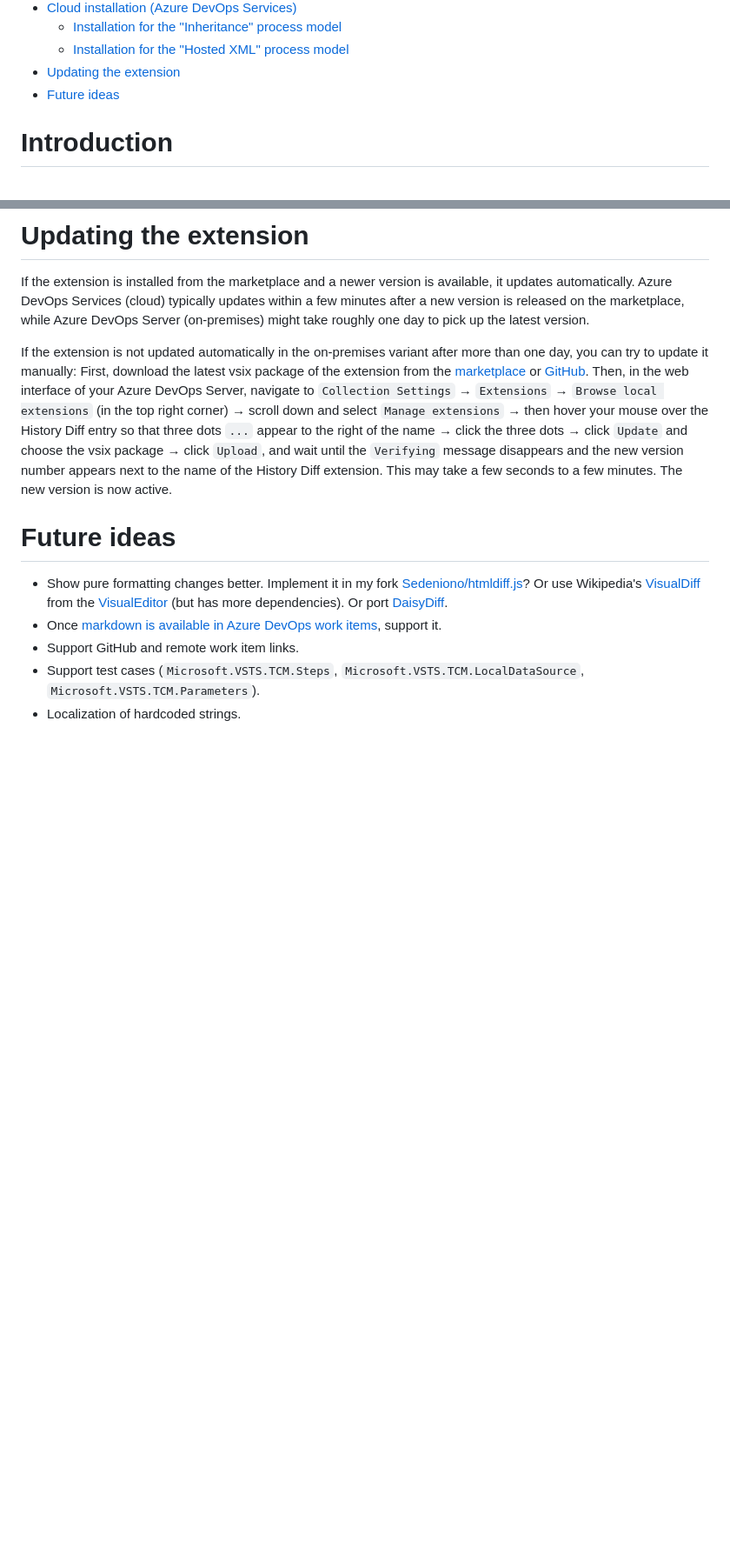
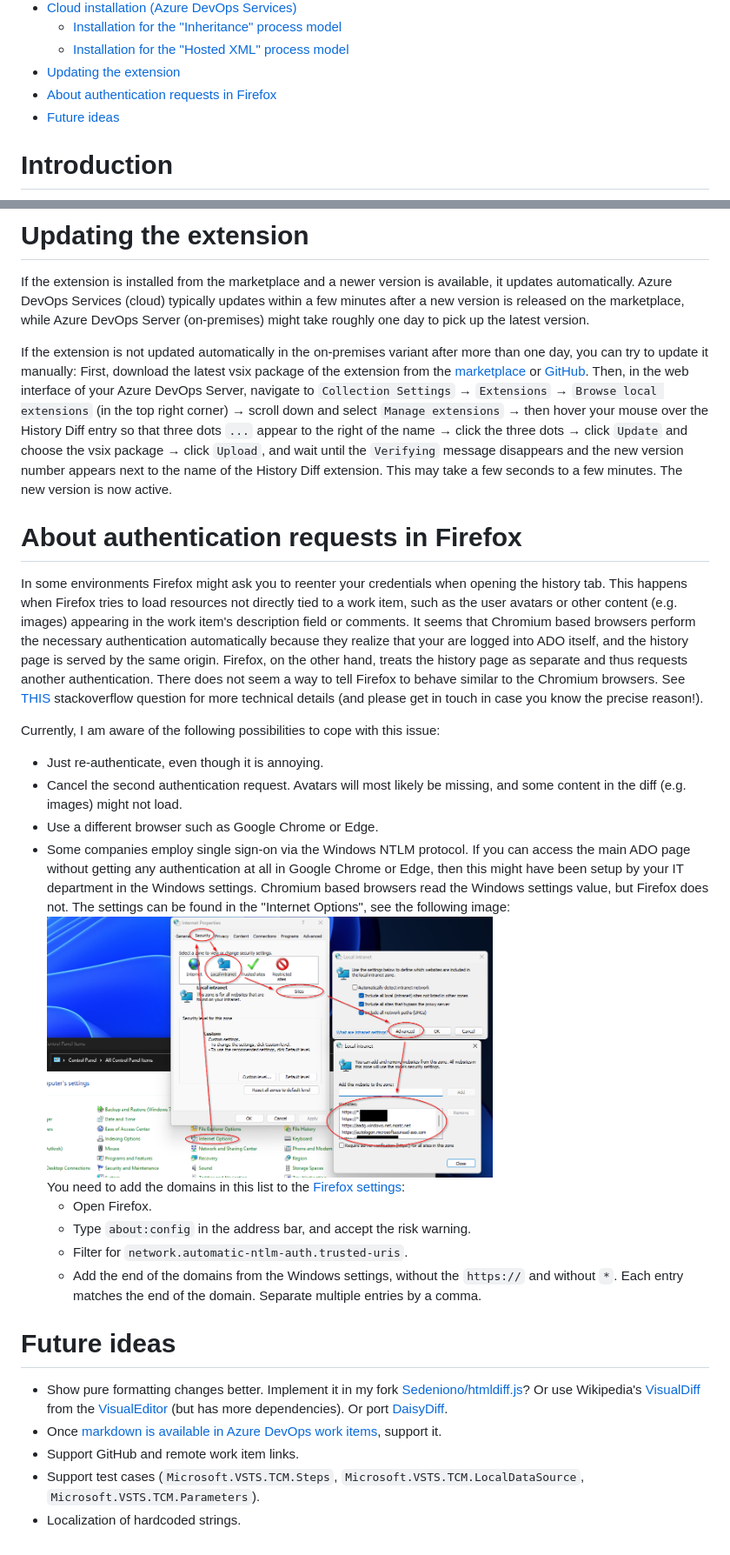
Before and after one commit to Sedeniono/ADO-History-Diff, a Markdown page: README.md, 2 parts joined by grey strips. Shown: that part at 87% size. Rendered like a GitHub page; pictures changed too: images/NTLM.png (added); blank space fills up the shorter version.

Commit message:
Added some hints regarding authentication in Firefox.

```diff
--- a/README.md
+++ b/README.md
@@ -21,6 +21,7 @@
   - [Installation for the "Inheritance" process model](#installation-for-the-inheritance-process-model-1)
   - [Installation for the "Hosted XML" process model](#installation-for-the-hosted-xml-process-model)
 - [Updating the extension](#updating-the-extension)
+- [About authentication requests in Firefox](#about-authentication-requests-in-firefox)
 - [Future ideas](#future-ideas)
 
 
@@ -303,6 +304,25 @@ First, download the latest vsix package of the extension from the [marketplace](
 Then, in the web interface of your Azure DevOps Server, navigate to `Collection Settings` &rarr; `Extensions` &rarr; `Browse local extensions` (in the top right corner) &rarr; scroll down and select `Manage extensions` &rarr; then hover your mouse over the History Diff entry so that three dots `...` appear to the right of the name &rarr; click the three dots &rarr; click `Update` and choose the vsix package &rarr; click `Upload`, and wait until the `Verifying` message disappears and the new version number appears next to the name of the History Diff extension. This may take a few seconds to a few minutes. The new version is now active.
 
 
+# About authentication requests in Firefox
+In some environments Firefox might ask you to reenter your credentials when opening the history tab.
+This happens when Firefox tries to load resources not directly tied to a work item, such as the user avatars or other content (e.g. images) appearing in the work item's description field or comments.
+It seems that Chromium based browsers perform the necessary authentication automatically because they realize that your are logged into ADO itself, and the history page is served by the same origin.
+Firefox, on the other hand, treats the history page as separate and thus requests another authentication. There does not seem a way to tell Firefox to behave similar to the Chromium browsers.
+See [THIS](https://stackoverflow.com/q/79423754/3740047) stackoverflow question for more technical details (and please get in touch in case you know the precise reason!).
+
+Currently, I am aware of the following possibilities to cope with this issue:
+* Just re-authenticate, even though it is annoying.
+* Cancel the second authentication request. Avatars will most likely be missing, and some content in the diff (e.g. images) might not load.
+* Use a different browser such as Google Chrome or Edge.
+* Some companies employ single sign-on via the Windows NTLM protocol. If you can access the main ADO page without getting any authentication at all in Google Chrome or Edge, then this might have been setup by your IT department in the Windows settings. Chromium based browsers read the Windows settings value, but Firefox does not. The settings can be found in the "Internet Options", see the following image:<br><img src="images/NTLM.png" alt="NTLM-setup" height="300"><br>You need to add the domains in this list to the [Firefox settings](https://support.mozilla.org/en-US/kb/Firefox%20asks%20for%20user%20name%20and%20password%20on%20internal%20sites):
+  * Open Firefox.
+  * Type `about:config` in the address bar, and accept the risk warning.
+  * Filter for `network.automatic-ntlm-auth.trusted-uris`.
+  * Add the end of the domains from the Windows settings, without the `https://` and without `*`. Each entry matches the end of the domain. Separate multiple entries by a comma.
+
+
+
 
 # Future ideas
 * Show pure formatting changes better. Implement it in my fork [Sedeniono/htmldiff.js](https://github.com/Sedeniono/htmldiff.js)? Or use Wikipedia's [VisualDiff](https://www.mediawiki.org/wiki/Special:MyLanguage/visual_diffs) from the [VisualEditor](https://github.com/wikimedia/mediawiki-extensions-VisualEditor) (but has more dependencies). Or port [DaisyDiff](https://github.com/DaisyDiff/DaisyDiff).
```
